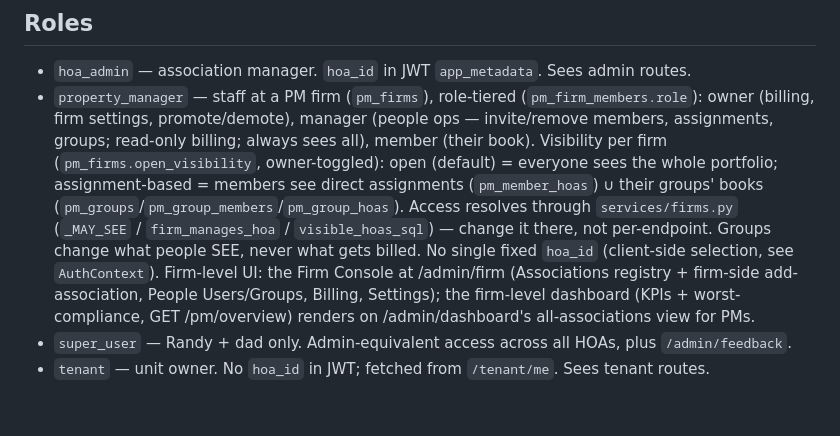
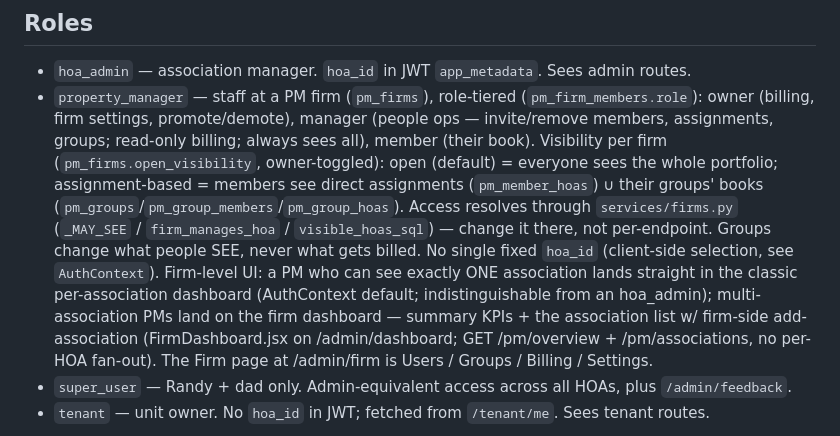
Before and after one commit to RandyVisser/LapseGaurd, a Markdown page: CLAUDE.md, the part around the change. Rendered like a GitHub page; blank space fills up the shorter version.

Commit message:
CLAUDE.md: PM dashboard landing + slimmed Firm page
Co-Authored-By: Claude Fable 5 <noreply@anthropic.com>

```diff
--- a/CLAUDE.md
+++ b/CLAUDE.md
@@ -94,10 +94,13 @@ frontend/src/
   (`pm_groups`/`pm_group_members`/`pm_group_hoas`). Access resolves through
   `services/firms.py` (`_MAY_SEE` / `firm_manages_hoa` / `visible_hoas_sql`) — change it
   there, not per-endpoint. Groups change what people SEE, never what gets billed. No
-  single fixed `hoa_id` (client-side selection, see `AuthContext`). Firm-level UI: the
-  Firm Console at /admin/firm (Associations registry + firm-side add-association, People
-  Users/Groups, Billing, Settings); the firm-level dashboard (KPIs + worst-compliance,
-  GET /pm/overview) renders on /admin/dashboard's all-associations view for PMs.
+  single fixed `hoa_id` (client-side selection, see `AuthContext`). Firm-level UI: a PM
+  who can see exactly ONE association lands straight in the classic per-association
+  dashboard (AuthContext default; indistinguishable from an hoa_admin); multi-association
+  PMs land on the firm dashboard — summary KPIs + the association list w/ firm-side
+  add-association (FirmDashboard.jsx on /admin/dashboard; GET /pm/overview +
+  /pm/associations, no per-HOA fan-out). The Firm page at /admin/firm is Users / Groups /
+  Billing / Settings.
 - `super_user` — Randy + dad only. Admin-equivalent access across all HOAs, plus `/admin/feedback`.
 - `tenant` — unit owner. No `hoa_id` in JWT; fetched from `/tenant/me`. Sees tenant routes.
 
```
